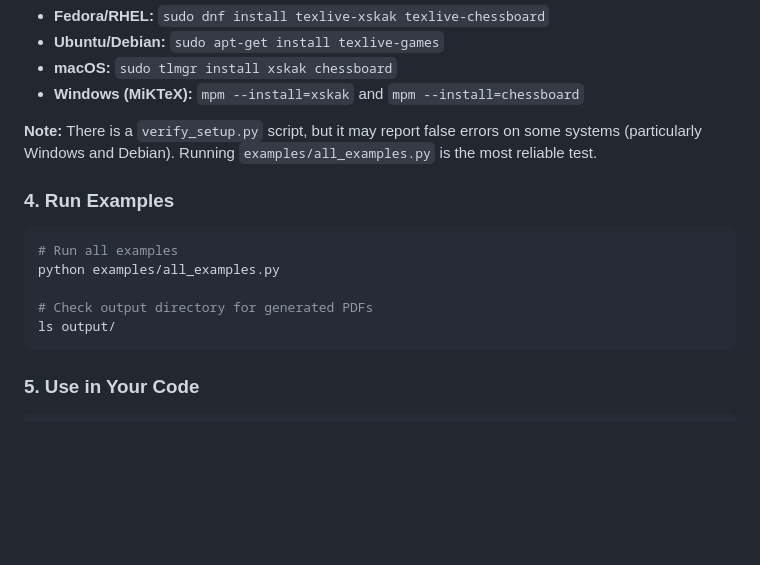
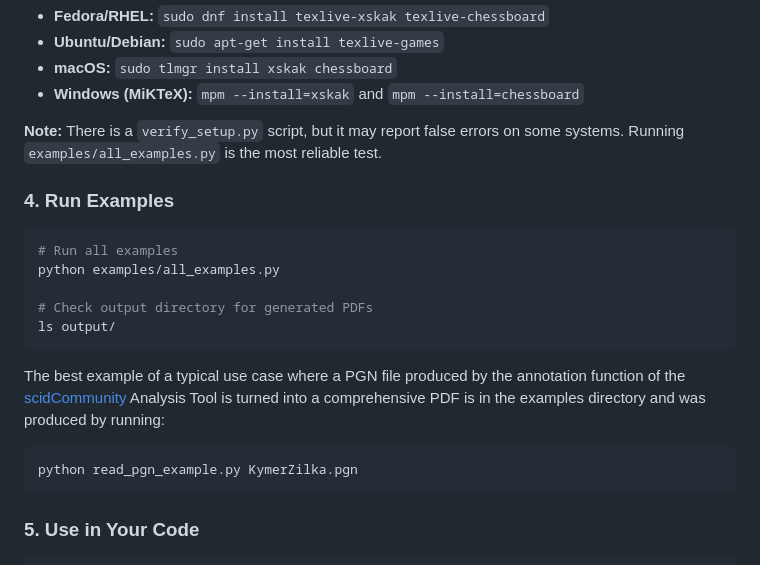
Before and after one commit to whelanh/ChessPublisher, a Markdown page: README.md, the part around the change. Rendered like a GitHub page; blank space fills up the shorter version.

Commit message:
docs: add description for `KymerZilka.pgn` example and refine `verify_setup.py` note.

````diff
--- a/README.md
+++ b/README.md
@@ -97,7 +97,7 @@ If this succeeds, you'll see 8 PDF files in the `output/` directory.
 - **macOS:** `sudo tlmgr install xskak chessboard`
 - **Windows (MiKTeX):** `mpm --install=xskak` and `mpm --install=chessboard`
 
-**Note:** There is a `verify_setup.py` script, but it may report false errors on some systems (particularly Windows and Debian). Running `examples/all_examples.py` is the most reliable test.
+**Note:** There is a `verify_setup.py` script, but it may report false errors on some systems. Running `examples/all_examples.py` is the most reliable test.
 
 ### 4. Run Examples
 
@@ -107,6 +107,11 @@ python examples/all_examples.py
 
 # Check output directory for generated PDFs
 ls output/
+```
+The best example of a typical use case where a PGN file produced by the annotation function of the [scidCommunity](https://github.com/whelanh/scidCommunity) Analysis Tool is turned into a comprehensive PDF is in the examples directory and was produced by running:
+
+```bash
+python read_pgn_example.py KymerZilka.pgn
 ```
 
 ### 5. Use in Your Code
````
